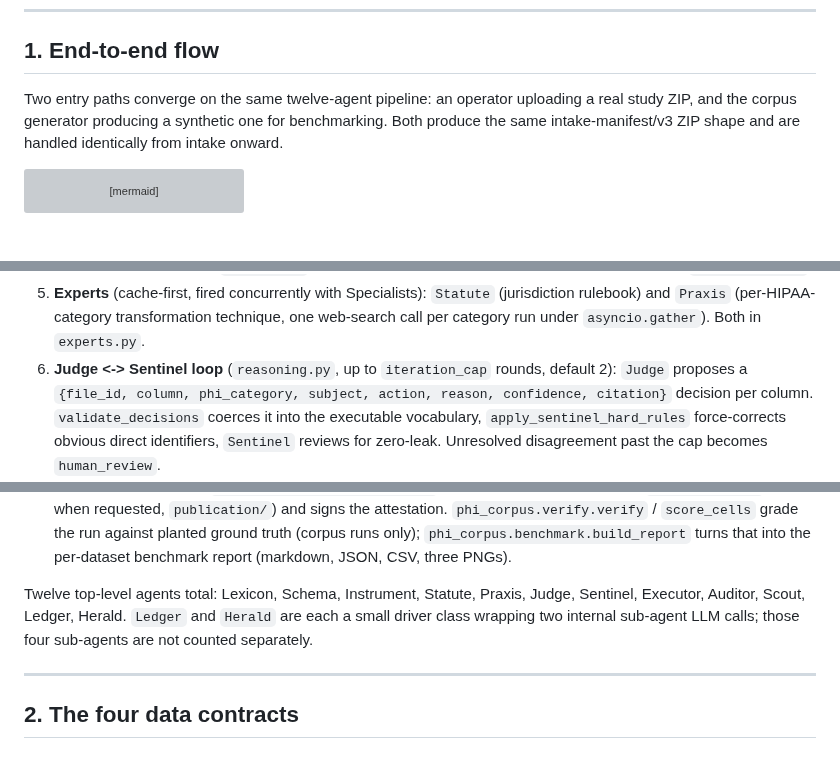
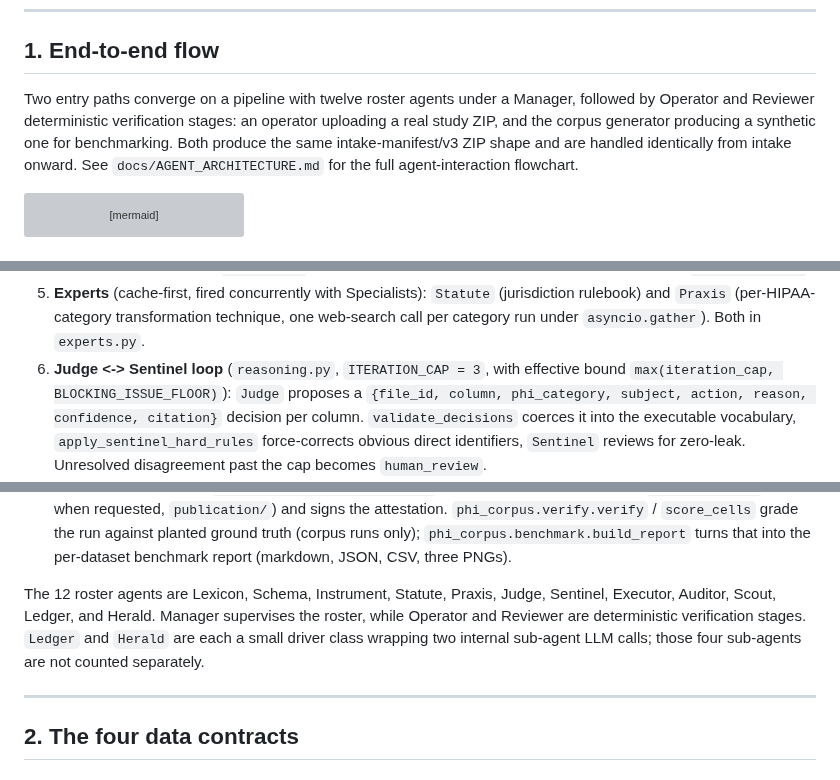
Before and after one commit to solomonsjoseph/PHI-Handling-system, a Markdown page: memory/ARCHITECTURE.md, 3 parts joined by grey strips. GitHub-like rendering; grey boxes are pictures that could not be loaded.

Commit message:
docs: reconcile agent architecture references

````diff
--- a/memory/ARCHITECTURE.md
+++ b/memory/ARCHITECTURE.md
@@ -8,9 +8,11 @@ pass; regenerate the numeric anchors below whenever a cited file moves materiall
 
 ## 1. End-to-end flow
 
-Two entry paths converge on the same twelve-agent pipeline: an operator uploading a real study
-ZIP, and the corpus generator producing a synthetic one for benchmarking. Both produce the same
-intake-manifest/v3 ZIP shape and are handled identically from intake onward.
+Two entry paths converge on a pipeline with twelve roster agents under a Manager, followed by
+Operator and Reviewer deterministic verification stages: an operator uploading a real study ZIP, and
+the corpus generator producing a synthetic one for benchmarking. Both produce the same
+intake-manifest/v3 ZIP shape and are handled identically from intake onward. See
+`docs/AGENT_ARCHITECTURE.md` for the full agent-interaction flowchart.
 
 ```mermaid
 flowchart TD
@@ -75,9 +77,10 @@ flowchart TD
 5. **Experts** (cache-first, fired concurrently with Specialists): `Statute` (jurisdiction
    rulebook) and `Praxis` (per-HIPAA-category transformation technique, one web-search call per
    category run under `asyncio.gather`). Both in `experts.py`.
-6. **Judge <-> Sentinel loop** (`reasoning.py`, up to `iteration_cap` rounds, default 2): `Judge`
-   proposes a `{file_id, column, phi_category, subject, action, reason, confidence, citation}`
-   decision per column. `validate_decisions` coerces it into the executable vocabulary,
+6. **Judge <-> Sentinel loop** (`reasoning.py`, `ITERATION_CAP = 3`, with effective bound
+   `max(iteration_cap, BLOCKING_ISSUE_FLOOR)`): `Judge` proposes a
+   `{file_id, column, phi_category, subject, action, reason, confidence, citation}` decision per
+   column. `validate_decisions` coerces it into the executable vocabulary,
    `apply_sentinel_hard_rules` force-corrects obvious direct identifiers, `Sentinel` reviews for
    zero-leak. Unresolved disagreement past the cap becomes `human_review`.
 7. **Executor** (`reasoning.py`, `PROMPT = ""`, no LLM call ever): applies each approved
@@ -98,9 +101,10 @@ flowchart TD
     runs only); `phi_corpus.benchmark.build_report` turns that into the per-dataset benchmark
     report (markdown, JSON, CSV, three PNGs).
 
-Twelve top-level agents total: Lexicon, Schema, Instrument, Statute, Praxis, Judge, Sentinel,
-Executor, Auditor, Scout, Ledger, Herald. `Ledger` and `Herald` are each a small driver class
-wrapping two internal sub-agent LLM calls; those four sub-agents are not counted separately.
+The 12 roster agents are Lexicon, Schema, Instrument, Statute, Praxis, Judge, Sentinel, Executor,
+Auditor, Scout, Ledger, and Herald. Manager supervises the roster, while Operator and Reviewer are
+deterministic verification stages. `Ledger` and `Herald` are each a small driver class wrapping two
+internal sub-agent LLM calls; those four sub-agents are not counted separately.
 
 ---
 
````
Also changed, not shown: tasks/plan.md (added, +129 -0 lines), tasks/todo.md (added, +27 -0 lines).
